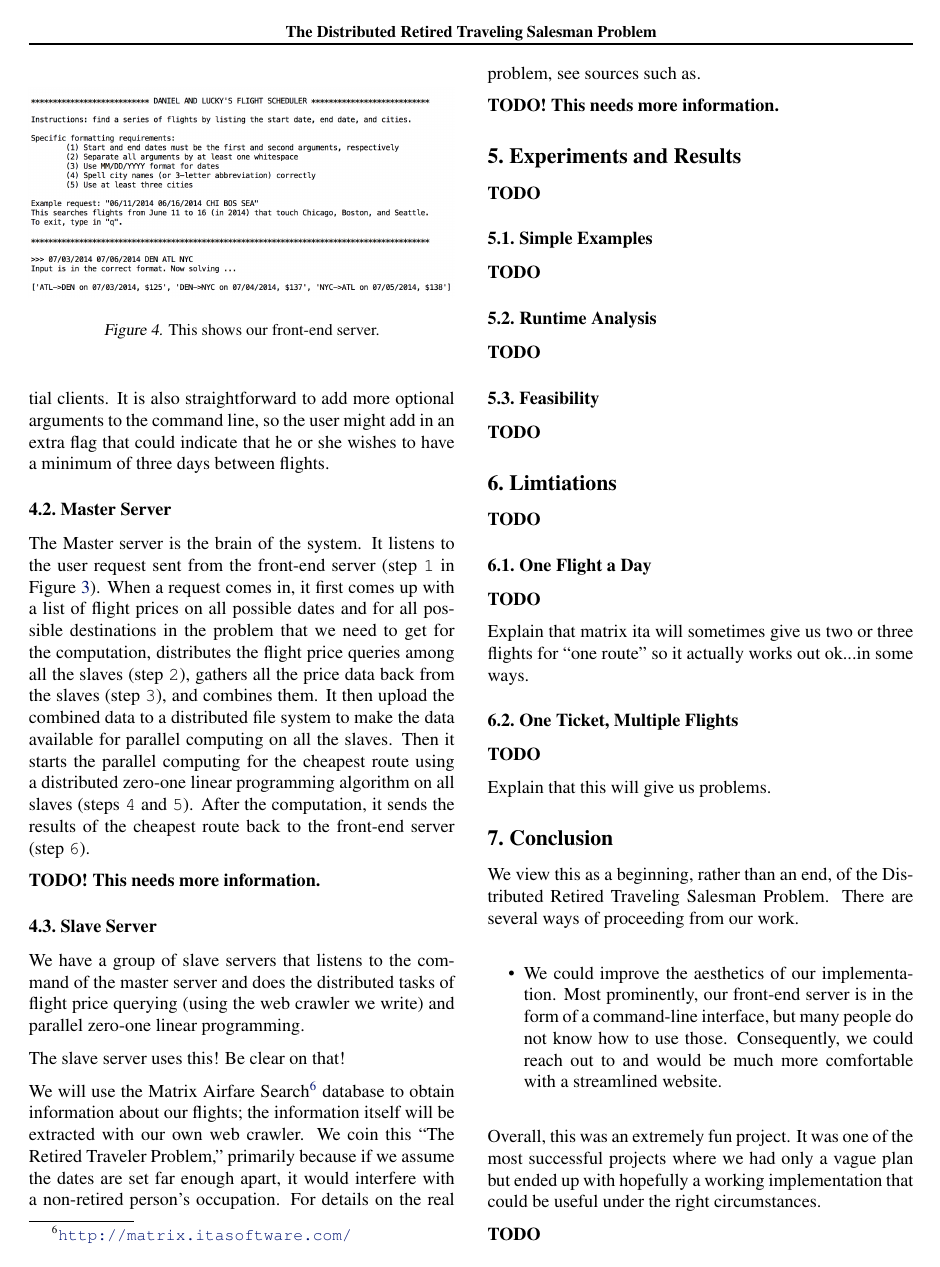
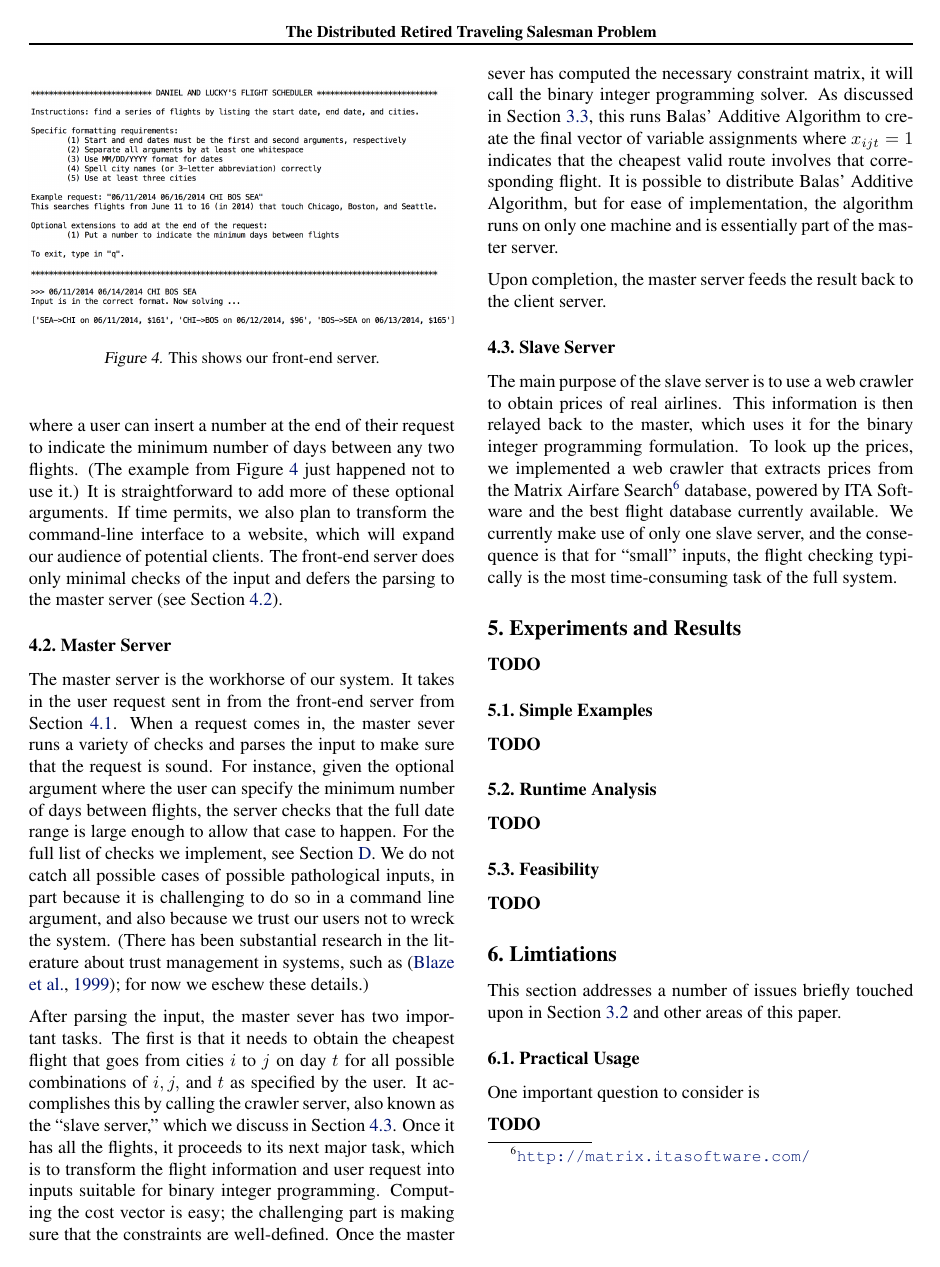
Before and after one commit to luckyfreez/DistributedRetiredTravellingSalesman, a LaTeX paper (Paper/Daniel_Lucky_Report.tex): page 5 of 7 before the commit and page 5 of 8 after it. Compiled offline with pdfLaTeX.

Commit message:
Substantial progress on the paper but still lots to do

```diff
--- a/Paper/Daniel_Lucky_Report.tex
+++ b/Paper/Daniel_Lucky_Report.tex
@@ -322,7 +323,7 @@ more than one optimal solution, it only returns one of them.
 \begin{figure}[t]
 \vskip 0.2in
 \begin{center}
-\centerline{\includegraphics[width=\columnwidth]{front_end_server}}
+\centerline{\includegraphics[width=\columnwidth]{front_end_server2}}
 \caption{This shows our front-end server.}
 \label{fig:front_end_server}
 \end{center}
@@ -336,33 +336,55 @@ to Atlanta.
 
-If time permits, we may transform the command-line interface to a website, which will expand our audience of potential clients. It is also
-straightforward to add more optional arguments to the command line, so the user might add in an extra flag that could indicate that he or she wishes
-to have a minimum of three days between flights.
+Notice that the front-end server has an optional argument where a user can insert a number at the end of their request to indicate the minimum number
+of days between any two flights. (The example from Figure~\ref{fig:front_end_server} just happened not to use it.) It is straightforward to add
+more of these optional arguments. If time permits, we also plan to transform the command-line interface to a website, which will expand our audience
+of potential clients. The front-end server does only minimal checks of the input and defers the parsing to the master server (see
+Section~\ref{sec:master_server}).
 
 
 \subsection{Master Server}\label{sec:master_server}
 
-The Master server is the brain of the system. It listens to the user request sent from the front-end server (step \texttt{1} in
-Figure~\ref{fig:machines}). When a request comes in, it first comes up with a list of flight prices on all possible dates and for all possible
-destinations in the problem that we need to get for the computation, distributes the flight price queries among all the slaves (step \texttt{2}),
-gathers all the price data back from the slaves (step \texttt{3}), and combines them. It then upload the combined data to a distributed file system to
-make the data available for parallel computing on all the slaves. Then it starts the parallel computing for the cheapest route using a distributed
-zero-one linear programming algorithm on all slaves (steps \texttt{4} and \texttt{5}). After the computation, it sends the results of the cheapest
-route back to the front-end server (step \texttt{6}).
+The master server is the workhorse of our system. It takes in the user request sent in from the front-end server from
+Section~\ref{sec:front_end_server}. When a request comes in, the master sever runs a variety of checks and parses the input to make sure that the
+request is sound. For instance, given the optional argument where the user can specify the minimum number of days between flights, the server checks
+that the full date range is large enough to allow that case to happen. For the full list of checks we implement, see Section~\ref{app:input_check}. We
+do not catch all possible cases of possible pathological inputs, in part because it is challenging to do so in a command line argument, and also
+because we trust our users not to wreck the system. (There has been substantial research in the literature about trust management in systems, such
+as~\cite{Blaze:2001:RTM:380171.380186}; for now we eschew these details.)
 
-{\bf TODO! This needs more information.}
+After parsing the input, the master sever has two important tasks. The first is that it needs to obtain the cheapest flight that goes from cities $i$
+to $j$ on day $t$ for all possible combinations of $i, j,$ and $t$ as specified by the user. It accomplishes this by calling the crawler server, also
+known as the ``slave server,'' which we discuss in Section~\ref{sec:slave_server}. Once it has all the flights, it proceeds to its next major task,
+which is to transform the flight information and user request into inputs suitable for binary integer programming. Computing the cost vector is easy;
+the challenging part is making sure that the constraints are well-defined. Once the master sever has computed the necessary constraint matrix, it will
+call the binary integer programming solver.  As discussed in Section~\ref{sec:balas}, this runs Balas' Additive Algorithm to create the final vector
+of variable assignments where $x_{ijt} = 1$ indicates that the cheapest valid route involves that corresponding flight. It is possible to distribute
+Balas' Additive Algorithm, but for ease of implementation, the algorithm runs on only one machine and is essentially part of the master server.
+
+Upon completion, the master server feeds the result back to the client server.
+
+% TODO This old description is not really correct.
+% The Master server is the brain of the system. It listens to the user request sent from the front-end server (step \texttt{1} in
+% Figure~\ref{fig:machines}). When a request comes in, it first comes up with a list of flight prices on all possible dates and for all possible
+% destinations in the problem that we need to get for the computation, distributes the flight price queries among all the slaves (step \texttt{2}),
+% gathers all the price data back from the slaves (step \texttt{3}), and combines them. It then upload the combined data to a distributed file system to
+% make the data available for parallel computing on all the slaves. Then it starts the parallel computing for the cheapest route using a distributed
+% zero-one linear programming algorithm on all slaves (steps \texttt{4} and \texttt{5}). After the computation, it sends the results of the cheapest
+% route back to the front-end server (step \texttt{6}).
 
 \subsection{Slave Server}\label{sec:slave_server}
 
-We have a group of slave servers that listens to the command of the master server and does the distributed tasks of flight price querying (using the
-web crawler we write) and parallel zero-one linear programming.
+The main purpose of the slave server is to use a web crawler to obtain prices of real airlines. This information is then relayed back to the master,
+which uses it for the binary integer programming formulation. To look up the prices, we implemented a web crawler that extracts prices from the Matrix
+Airfare Search\footnote{\url{http://matrix.itasoftware.com/}} database, powered by ITA Software and the best flight database currently available. We
+currently make use of only one slave server, and the consequence is that for ``small'' inputs, the flight checking typically is the most
+time-consuming task of the full system.
 
-The slave server uses this! Be clear on that!
-
-We will use the Matrix Airfare Search\footnote{\url{http://matrix.itasoftware.com/}} database to obtain information about our flights; the information
-itself will be extracted with our own web crawler. We coin this ``The Retired Traveler Problem,'' primarily because if we assume the dates are set far
-enough apart, it would interfere with a non-retired person's occupation. For details on the real problem, see sources such as.
-
-{\bf TODO! This needs more information.}
+% TODO This is not really correct.
+% We have a group of slave servers that listens to the command of the master server and does the distributed tasks of flight price querying (using the
+% web crawler we write) and parallel zero-one linear programming. We will use the Matrix Airfare Search\footnote{\url{http://matrix.itasoftware.com/}}
+% database to obtain information about our flights; the information itself will be extracted with our own web crawler. We coin this ``The Retired
+% Traveler Problem,'' primarily because if we assume the dates are set far enough apart, it would interfere with a non-retired person's occupation. For
+% details on the real problem, see sources such as.
 
 
 \section{Experiments and Results}\label{sec:experiments_results}
@@ -381,3 +403,8 @@ enough apart, it would interfere with a non-retired person's occupation. For det
 
 \section{Limtiations}\label{sec:limitations}
 
+This section addresses a number of issues briefly touched upon in Section~\ref{sec:int_prog_form} and other areas of this paper.
+
+\subsection{Practical Usage}
+
+One important question to consider is
@@ -389,6 +430,4 @@ enough apart, it would interfere with a non-retired person's occupation. For det
-Explain that matrix ita will sometimes give us two or three flights for ``one route'' so it actually works out ok...in some ways.
 
 \subsection{One Ticket, Multiple Flights}
 {\bf TODO}
 
-Explain that this will give us problems.
@@ -398,7 +446,8 @@ Explain that this will give us problems.
 We view this as a beginning, rather than an end, of the Distributed Retired Traveling Salesman Problem. There are several ways of proceeding from our
 work.
 
-\begin{itemize}\label{noitemsep}
+\begin{itemize}[noitemsep]
+    \item We could address the limitations we discussed in Section~\ref{sec:limitations}.
     \item We could improve the aesthetics of our implementation. Most prominently, our front-end server is in the form of a command-line interface,
     but many people do not know how to use those. Consequently, we could reach out to and would be much more comfortable with a streamlined website.
 \end{itemize}
```
Also changed, not shown: Paper/Daniel_Lucky_Report.bib (+15 -7 lines), Paper/Daniel_Lucky_Report.bbl, Paper/Daniel_Lucky_Report.pdf, Paper/Images/front_end_server2.png (added), Paper/Daniel_Lucky_Report.tex (57 more changed lines), 3 other files.
